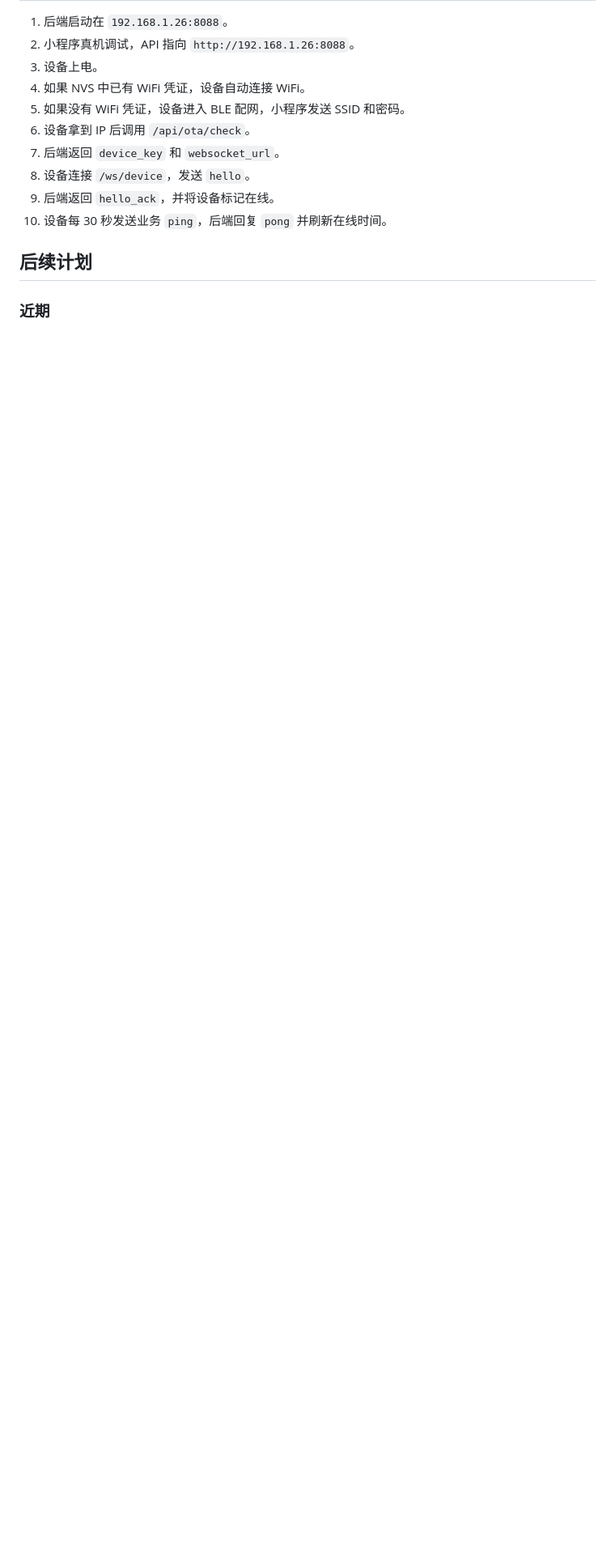
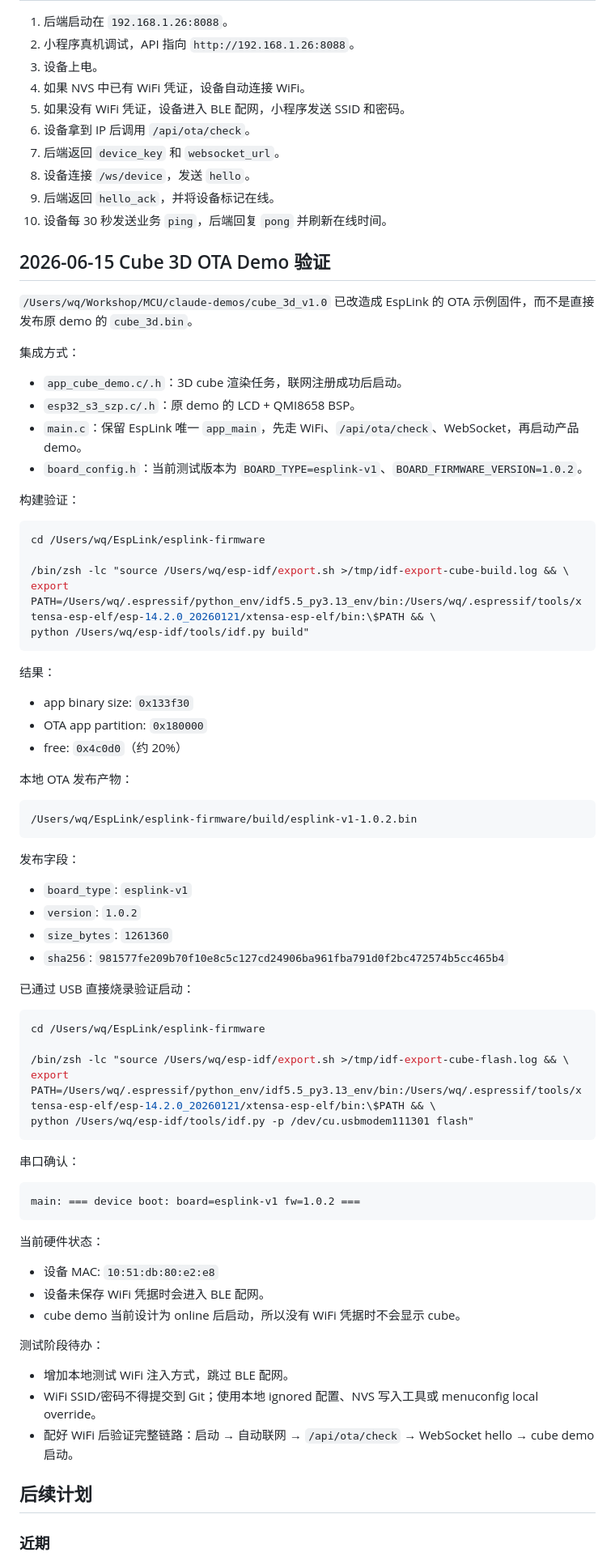
Before and after one commit to wangqioo/EspLink, a Markdown page: docs/2026-06-13-local-integration.md, the part around one of its changes. Shown at 81% size. GitHub-like rendering; blank space fills up the shorter version.

Commit message:
docs: update cube ota demo validation

````diff
--- a/docs/2026-06-13-local-integration.md
+++ b/docs/2026-06-13-local-integration.md
@@ -160,6 +160,74 @@ python /Users/wq/esp-idf/tools/idf.py -p /dev/cu.usbmodem112301 build flash\""
 9. 后端返回 `hello_ack`，并将设备标记在线。
 10. 设备每 30 秒发送业务 `ping`，后端回复 `pong` 并刷新在线时间。
 
+## 2026-06-15 Cube 3D OTA Demo 验证
+
+`/Users/wq/Workshop/MCU/claude-demos/cube_3d_v1.0` 已改造成 EspLink 的 OTA 示例固件，而不是直接发布原 demo 的 `cube_3d.bin`。
+
+集成方式：
+
+- `app_cube_demo.c/.h`：3D cube 渲染任务，联网注册成功后启动。
+- `esp32_s3_szp.c/.h`：原 demo 的 LCD + QMI8658 BSP。
+- `main.c`：保留 EspLink 唯一 `app_main`，先走 WiFi、`/api/ota/check`、WebSocket，再启动产品 demo。
+- `board_config.h`：当前测试版本为 `BOARD_TYPE=esplink-v1`、`BOARD_FIRMWARE_VERSION=1.0.2`。
+
+构建验证：
+
+```bash
+cd /Users/wq/EspLink/esplink-firmware
+
+/bin/zsh -lc "source /Users/wq/esp-idf/export.sh >/tmp/idf-export-cube-build.log && \
+export PATH=/Users/wq/.espressif/python_env/idf5.5_py3.13_env/bin:/Users/wq/.espressif/tools/xtensa-esp-elf/esp-14.2.0_20260121/xtensa-esp-elf/bin:\$PATH && \
+python /Users/wq/esp-idf/tools/idf.py build"
+```
+
+结果：
+
+- app binary size: `0x133f30`
+- OTA app partition: `0x180000`
+- free: `0x4c0d0`（约 20%）
+
+本地 OTA 发布产物：
+
+```text
+/Users/wq/EspLink/esplink-firmware/build/esplink-v1-1.0.2.bin
+```
+
+发布字段：
+
+- `board_type`: `esplink-v1`
+- `version`: `1.0.2`
+- `size_bytes`: `1261360`
+- `sha256`: `981577fe209b70f10e8c5c127cd24906ba961fba791d0f2bc472574b5cc465b4`
+
+已通过 USB 直接烧录验证启动：
+
+```bash
+cd /Users/wq/EspLink/esplink-firmware
+
+/bin/zsh -lc "source /Users/wq/esp-idf/export.sh >/tmp/idf-export-cube-flash.log && \
+export PATH=/Users/wq/.espressif/python_env/idf5.5_py3.13_env/bin:/Users/wq/.espressif/tools/xtensa-esp-elf/esp-14.2.0_20260121/xtensa-esp-elf/bin:\$PATH && \
+python /Users/wq/esp-idf/tools/idf.py -p /dev/cu.usbmodem111301 flash"
+```
+
+串口确认：
+
+```text
+main: === device boot: board=esplink-v1 fw=1.0.2 ===
+```
+
+当前硬件状态：
+
+- 设备 MAC: `10:51:db:80:e2:e8`
+- 设备未保存 WiFi 凭据时会进入 BLE 配网。
+- cube demo 当前设计为 online 后启动，所以没有 WiFi 凭据时不会显示 cube。
+
+测试阶段待办：
+
+- 增加本地测试 WiFi 注入方式，跳过 BLE 配网。
+- WiFi SSID/密码不得提交到 Git；使用本地 ignored 配置、NVS 写入工具或 menuconfig local override。
+- 配好 WiFi 后验证完整链路：启动 → 自动联网 → `/api/ota/check` → WebSocket hello → cube demo 启动。
+
 ## 后续计划
 
 ### 近期
````
Also changed, not shown: other parts of docs/2026-06-13-local-integration.md (+1 -0 lines), ARCHITECTURE.md (+5 -1 lines).
